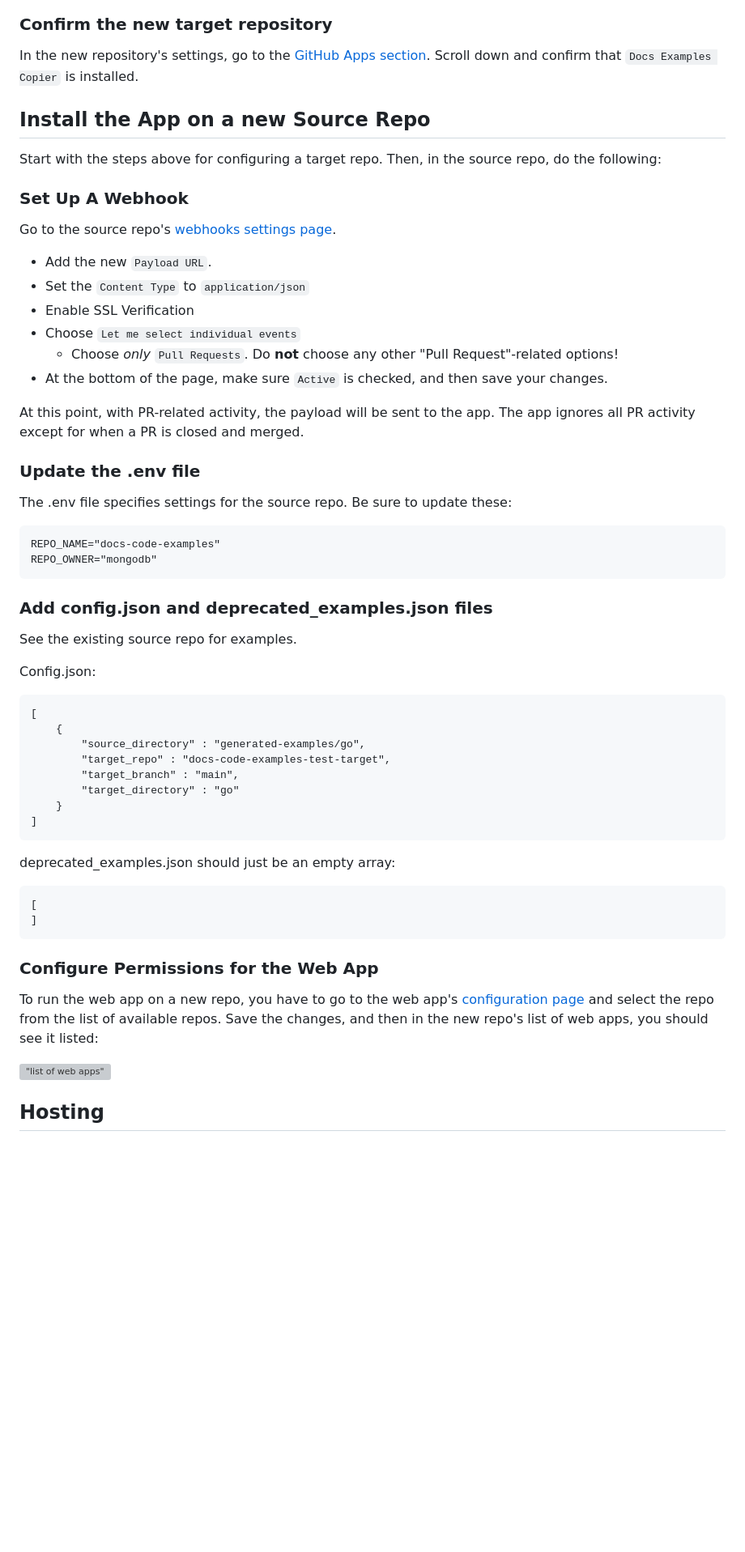
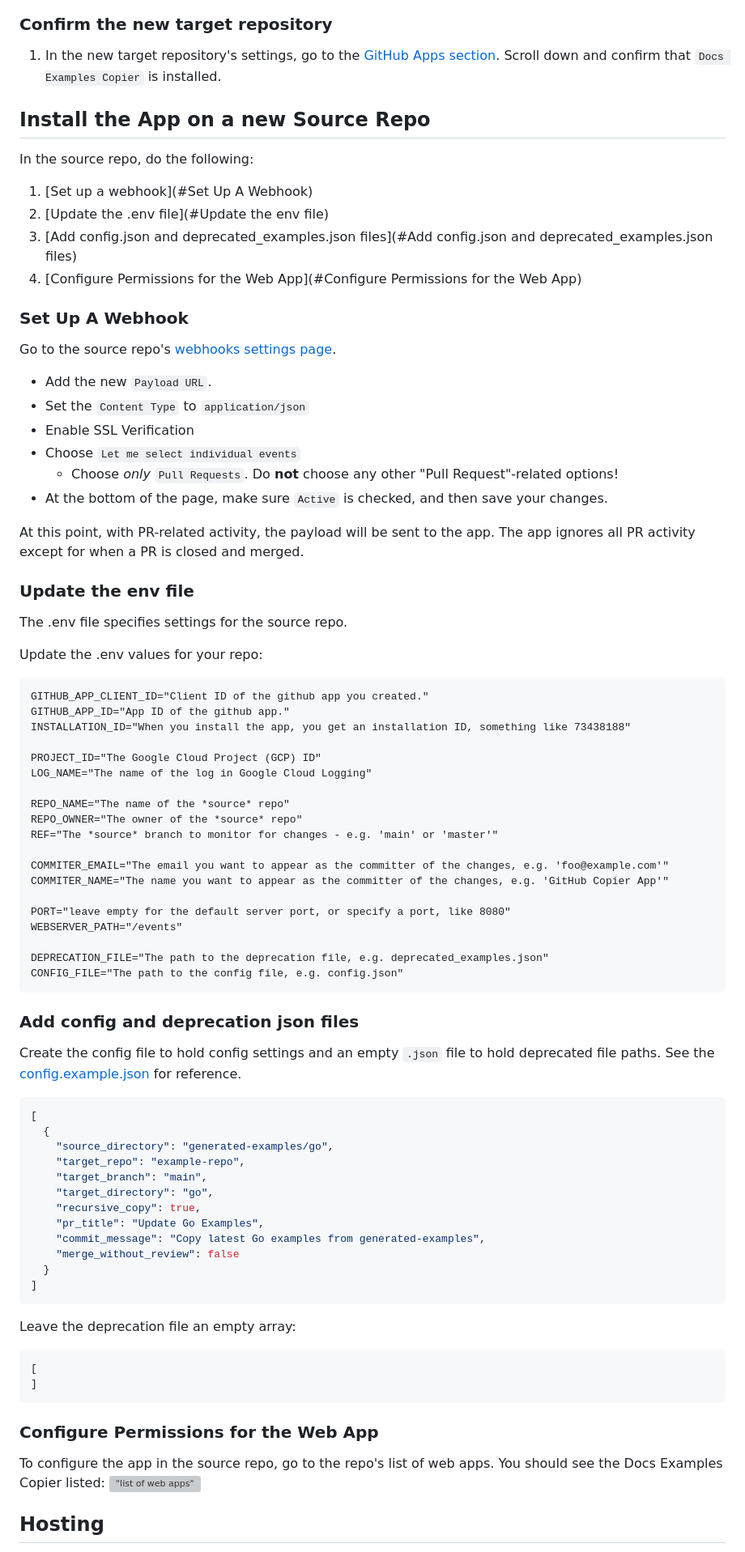
Before and after one commit to mongodb/code-example-tooling, a Markdown page: examples-copier/README.md, the part around one of its changes. Shown at 81% size. GitHub-like rendering; blank space fills up the shorter version; grey boxes are pictures that could not be loaded.

````diff
--- a/examples-copier/README.md
+++ b/examples-copier/README.md
@@ -34,16 +66,17 @@ to complete the next steps. You will know this if the repository you selected ha
 
 ### Confirm the new target repository
-In the new repository's settings, go to the
+1. In the new target repository's settings, go to the
 [GitHub Apps section](https://GitHub.com/mongodb/stitch-tutorial-todo-backend/settings/installations).
 Scroll down and confirm that `Docs Examples Copier` is installed.
 
-
 ## Install the App on a new Source Repo
-Start with the steps above for configuring a target repo. Then, in the source repo,
-do the following:
+In the source repo, do the following:
+1. [Set up a webhook](#Set Up A Webhook)
+2. [Update the .env file](#Update the env file)
+3. [Add config.json and deprecated_examples.json files](#Add config.json and deprecated_examples.json files)
+4. [Configure Permissions for the Web App](#Configure Permissions for the Web App)
 
 ### Set Up A Webhook
-
 Go to the source repo's
 [webhooks settings page](https://GitHub.com/mongodb/docs-code-examples/settings/hooks/).
 - Add the new `Payload URL`.
@@ -57,40 +90,64 @@ Go to the source repo's
 At this point, with PR-related activity, the payload will be sent to the app.
 The app ignores all PR activity except for when a PR is closed and merged.
 
-### Update the .env file
-The .env file specifies settings for the source repo. Be sure to update these:
-```
-REPO_NAME="docs-code-examples"
-REPO_OWNER="mongodb"
+### Update the env file
+The .env file specifies settings for the source repo.
+
+Update the .env values for your repo:
+
+```dotenv
+GITHUB_APP_CLIENT_ID="Client ID of the github app you created."
+GITHUB_APP_ID="App ID of the github app."
+INSTALLATION_ID="When you install the app, you get an installation ID, something like 73438188"
+
+PROJECT_ID="The Google Cloud Project (GCP) ID"
+LOG_NAME="The name of the log in Google Cloud Logging"
+
+REPO_NAME="The name of the *source* repo"
+REPO_OWNER="The owner of the *source* repo"
+REF="The *source* branch to monitor for changes - e.g. 'main' or 'master'"
+
+COMMITER_EMAIL="The email you want to appear as the committer of the changes, e.g. 'foo@example.com'"
+COMMITER_NAME="The name you want to appear as the committer of the changes, e.g. 'GitHub Copier App'"
+
+PORT="leave empty for the default server port, or specify a port, like 8080"
+WEBSERVER_PATH="/events"
+
+DEPRECATION_FILE="The path to the deprecation file, e.g. deprecated_examples.json"
+CONFIG_FILE="The path to the config file, e.g. config.json"
 ```
 
-### Add config.json and deprecated_examples.json files
-See the existing source repo for examples.
 
-Config.json:
-```
+### Add config and deprecation json files
+
+Create the config file to hold config settings and an empty `.json` file to hold deprecated file paths.
+See the [config.example.json](configs/config.example.json) for reference.
+```json
 [
-    {
-        "source_directory" : "generated-examples/go",
-        "target_repo" : "docs-code-examples-test-target",
-        "target_branch" : "main",
-        "target_directory" : "go"
-    }
+  {
+    "source_directory": "generated-examples/go",
+    "target_repo": "example-repo",
+    "target_branch": "main",
+    "target_directory": "go",
+    "recursive_copy": true,
+    "pr_title": "Update Go Examples",
+    "commit_message": "Copy latest Go examples from generated-examples",
+    "merge_without_review": false
+  }
 ]
 ```
 
-deprecated_examples.json should just be an empty array:
-```
+Leave the deprecation file an empty array:
+```json
 [
 ]
 ```
 
 ### Configure Permissions for the Web App
-To run the web app on a new repo, you have to go to the web app's
-[configuration page](https://GitHub.com/apps/docs-examples-copier/installations/62138132)
-and select the repo from the list of available repos. Save the changes, and then in the
-new repo's list of web apps, you should see it listed:
-
+To configure the app in the source repo, go to the repo's list of web apps.
+You should see the Docs Examples Copier listed:
 !["list of web apps"](./readme_files/webapps.png)
 
+
+
 ## Hosting
````
Also changed, not shown: other parts of examples-copier/README.md (+60 -59 lines).
